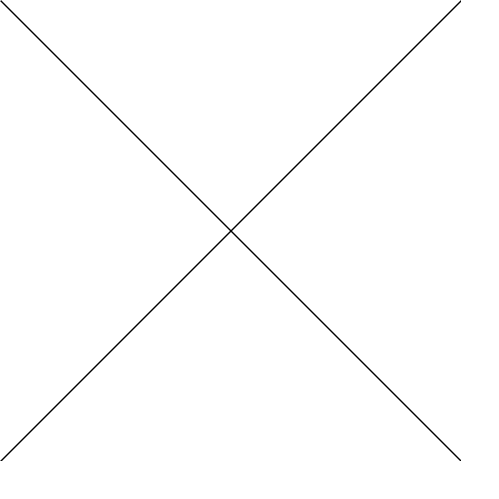
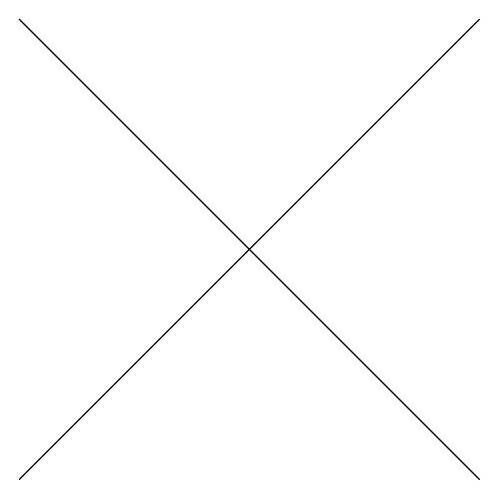
Before and after one commit to leobianco/latex_template, a LaTeX figure (images/tikz/tikz_example/tikz_example.tex): the whole page. Compiled offline with pdfLaTeX.

Commit message:
added border to tikz images

```diff
--- a/images/tikz/tikz_example/tikz_example.tex
+++ b/images/tikz/tikz_example/tikz_example.tex
@@ -1,5 +1,4 @@
-
-\documentclass[tikz]{standalone}
+\documentclass[tikz, border=0.2cm]{standalone}
 
 \begin{document}
 
```
